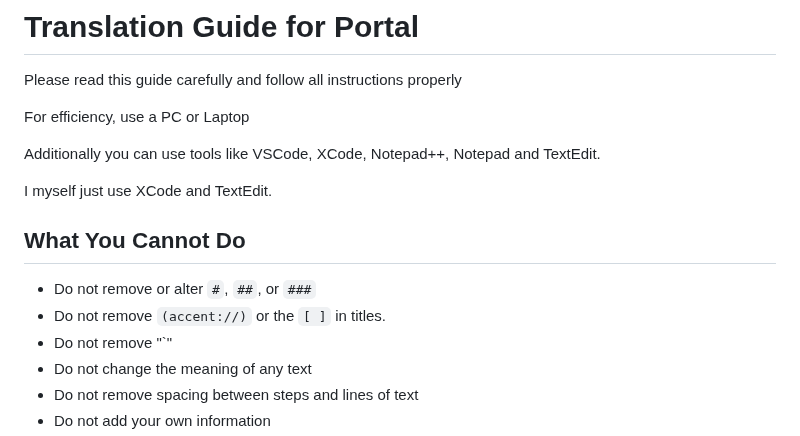
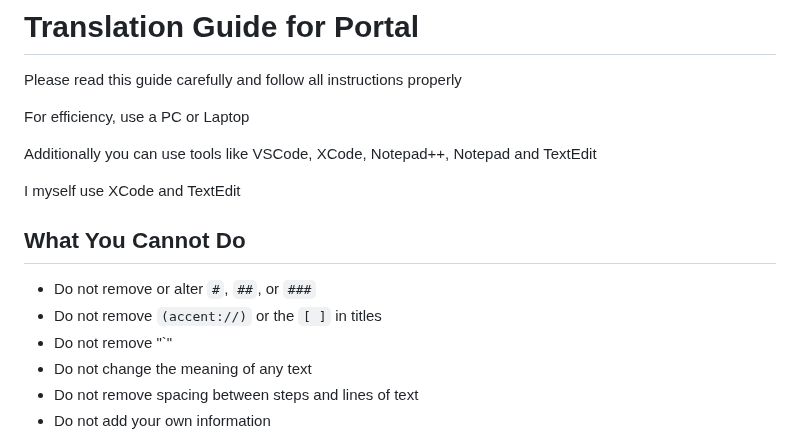
Before and after one commit to WhySooooFurious/Ultimate-Sideloading-Guide, a Markdown page: docs/translation.md, the part around the change. GitHub-like rendering.

```diff
--- a/docs/translation.md
+++ b/docs/translation.md
@@ -4,13 +4,13 @@ Please read this guide carefully and follow all instructions properly
 
 For efficiency, use a PC or Laptop
 
-Additionally you can use tools like VSCode, XCode, Notepad++, Notepad and TextEdit.
+Additionally you can use tools like VSCode, XCode, Notepad++, Notepad and TextEdit
 
-I myself just use XCode and TextEdit.
+I myself use XCode and TextEdit
 
 ## What You **Cannot** Do
 - Do not remove or alter `#`, `##`, or `###`
-- Do not remove `(accent://)` or the `[ ]` in titles.
+- Do not remove `(accent://)` or the `[ ]` in titles
 - Do not remove "`"
 - Do not change the meaning of any text
 - Do not remove spacing between steps and lines of text
```
